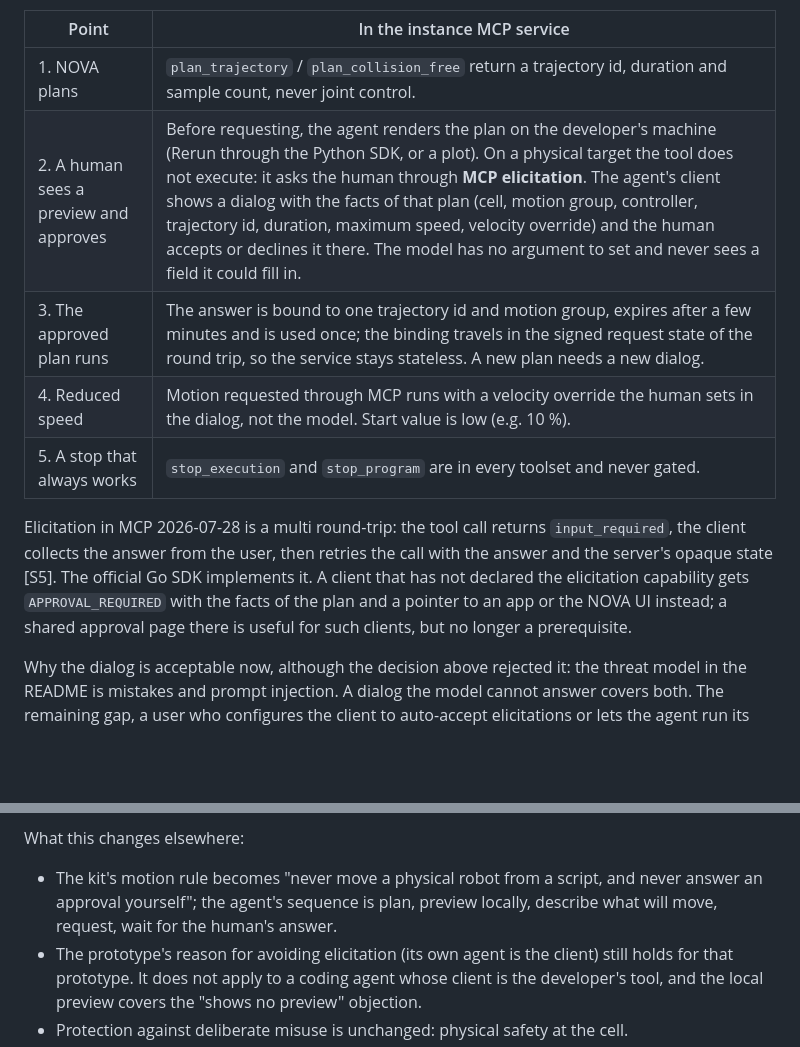
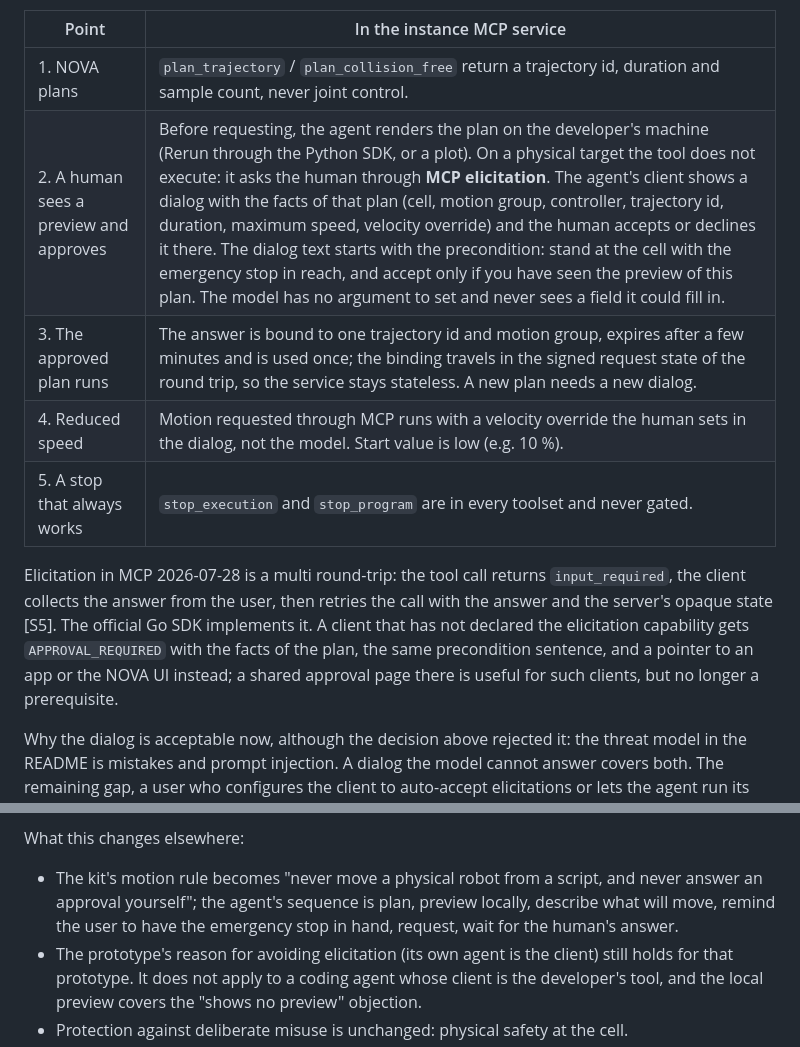
Before and after one commit to wandelbotsgmbh/nova-cli, a Markdown page: docs/decisions/0009-guard-rails-and-motion.md, 2 parts joined by grey strips. Drawn GitHub-style; blank space fills up the shorter version.

Commit message:
docs: the approval dialog reminds the user to hold the emergency stop
Claude-Session: https://claude.ai/code/session_018R5fdVoN1PjesvdKwQTEgY

```diff
--- a/docs/decisions/0009-guard-rails-and-motion.md
+++ b/docs/decisions/0009-guard-rails-and-motion.md
@@ -136,7 +136,7 @@ a motion on a real robot is approved", mapped to the service like this:
 | Point | In the instance MCP service |
 |---|---|
 | 1. NOVA plans | `plan_trajectory` / `plan_collision_free` return a trajectory id, duration and sample count, never joint control. |
-| 2. A human sees a preview and approves | Before requesting, the agent renders the plan on the developer's machine (Rerun through the Python SDK, or a plot). On a physical target the tool does not execute: it asks the human through **MCP elicitation**. The agent's client shows a dialog with the facts of that plan (cell, motion group, controller, trajectory id, duration, maximum speed, velocity override) and the human accepts or declines it there. The model has no argument to set and never sees a field it could fill in. |
+| 2. A human sees a preview and approves | Before requesting, the agent renders the plan on the developer's machine (Rerun through the Python SDK, or a plot). On a physical target the tool does not execute: it asks the human through **MCP elicitation**. The agent's client shows a dialog with the facts of that plan (cell, motion group, controller, trajectory id, duration, maximum speed, velocity override) and the human accepts or declines it there. The dialog text starts with the precondition: stand at the cell with the emergency stop in reach, and accept only if you have seen the preview of this plan. The model has no argument to set and never sees a field it could fill in. |
 | 3. The approved plan runs | The answer is bound to one trajectory id and motion group, expires after a few minutes and is used once; the binding travels in the signed request state of the round trip, so the service stays stateless. A new plan needs a new dialog. |
 | 4. Reduced speed | Motion requested through MCP runs with a velocity override the human sets in the dialog, not the model. Start value is low (e.g. 10 %). |
 | 5. A stop that always works | `stop_execution` and `stop_program` are in every toolset and never gated. |
@@ -145,8 +145,8 @@ Elicitation in MCP 2026-07-28 is a multi round-trip: the tool call returns
 `input_required`, the client collects the answer from the user, then retries the call with
 the answer and the server's opaque state [S5]. The official Go SDK implements it. A client
 that has not declared the elicitation capability gets `APPROVAL_REQUIRED` with the facts of
-the plan and a pointer to an app or the NOVA UI instead; a shared approval page there is
-useful for such clients, but no longer a prerequisite.
+the plan, the same precondition sentence, and a pointer to an app or the NOVA UI instead;
+a shared approval page there is useful for such clients, but no longer a prerequisite.
 
 Why the dialog is acceptable now, although the decision above rejected it: the threat
 model in the README is mistakes and prompt injection. A dialog the model cannot answer
@@ -165,7 +165,8 @@ What this changes elsewhere:
 
 - The kit's motion rule becomes "never move a physical robot from a script, and never
   answer an approval yourself"; the agent's sequence is plan, preview locally, describe
-  what will move, request, wait for the human's answer.
+  what will move, remind the user to have the emergency stop in hand, request, wait for
+  the human's answer.
 - The prototype's reason for avoiding elicitation (its own agent is the client) still
   holds for that prototype. It does not apply to a coding agent whose client is the
   developer's tool, and the local preview covers the "shows no preview" objection.
```
